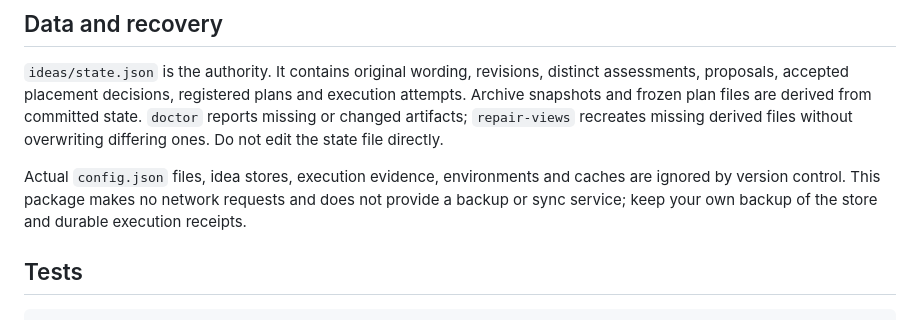
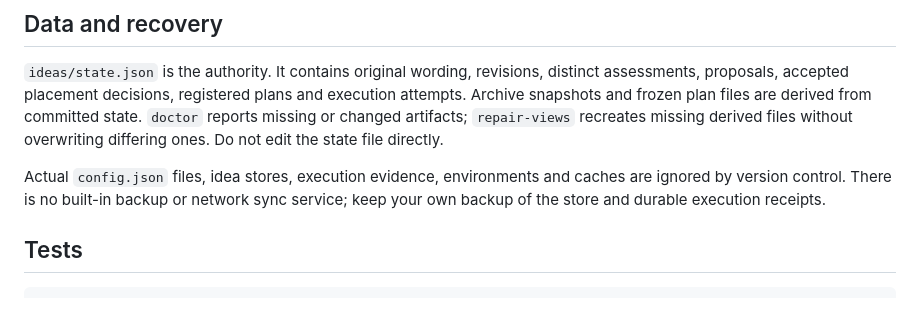
Before and after one commit to blastworksai/glitch-idea, a Markdown page: README.md, the part around the change. Rendered like a GitHub page.

Commit message:
docs: clarify standalone configuration and skill attribution

```diff
--- a/README.md
+++ b/README.md
@@ -57,7 +57,7 @@ After real execution, explicitly register a receipt with the idea ID, plan ID, u
 
 `ideas/state.json` is the authority. It contains original wording, revisions, distinct assessments, proposals, accepted placement decisions, registered plans and execution attempts. Archive snapshots and frozen plan files are derived from committed state. `doctor` reports missing or changed artifacts; `repair-views` recreates missing derived files without overwriting differing ones. Do not edit the state file directly.
 
-Actual `config.json` files, idea stores, execution evidence, environments and caches are ignored by version control. This package makes no network requests and does not provide a backup or sync service; keep your own backup of the store and durable execution receipts.
+Actual `config.json` files, idea stores, execution evidence, environments and caches are ignored by version control. There is no built-in backup or network sync service; keep your own backup of the store and durable execution receipts.
 
 ## Tests
 
```
Also changed, not shown: glitch-idea/SKILL.md (+2 -2 lines), glitch-idea/references/commands.md (+2 -2 lines).
